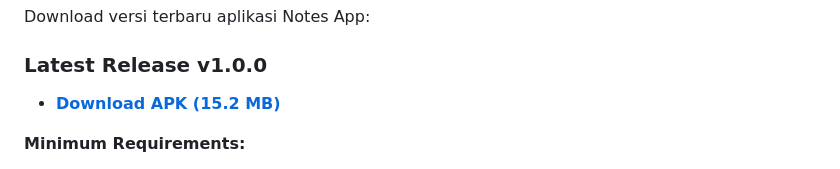
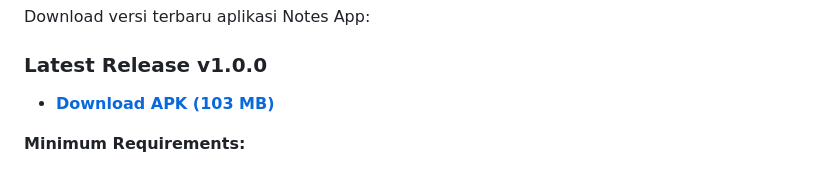
Before and after one commit to WhoIsR/Collab_MobileApp, a Markdown page: README.md, the part around the change. Rendered like a GitHub page.

Commit message:
ganti apk

```diff
--- a/README.md
+++ b/README.md
@@ -79,7 +79,7 @@ Download versi terbaru aplikasi Notes App:
 
 ### Latest Release v1.0.0
 
-- [**Download APK (15.2 MB)**](https://github.com/WhoIsR/Collab_MobileApp/releases/tag/V1.0.0)
+- [**Download APK (103 MB)**](https://github.com/WhoIsR/Collab_MobileApp/releases/tag/V1.0.0)
 
 **Minimum Requirements:**
 
```
